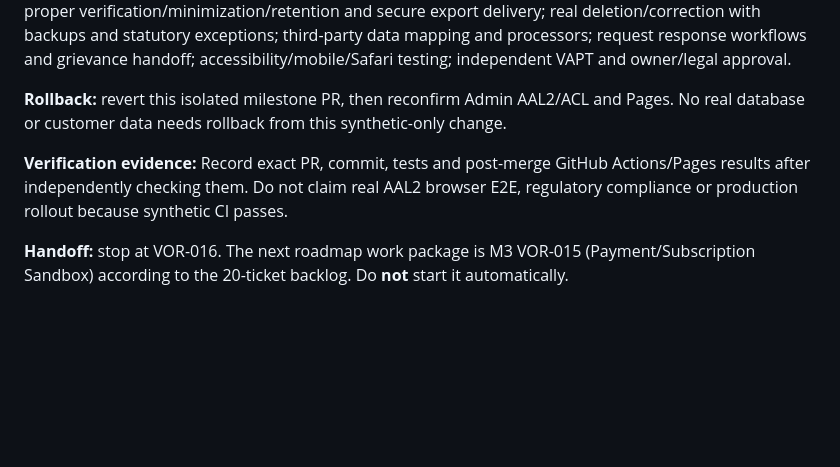
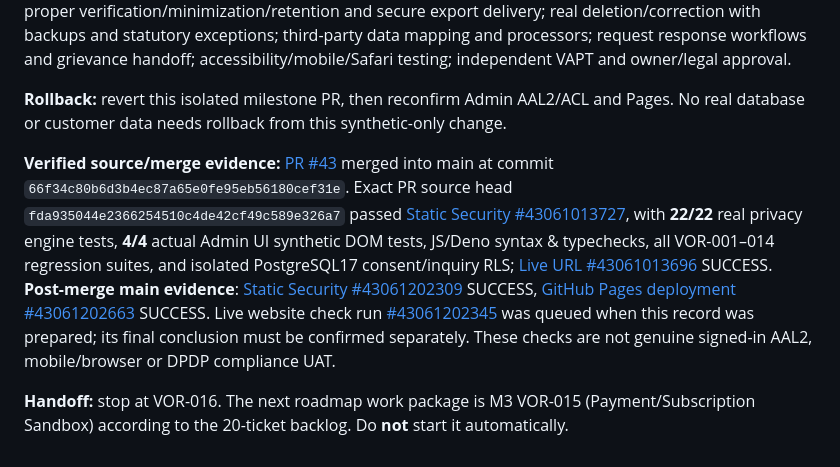
Before and after one commit to gobindatlkdr-cloud/vorvan-website, a Markdown page: docs/M2_VOR016_PRIVACY_REQUESTS_EXPORT_20261111.md, the part around the change. Rendered like a GitHub page; blank space fills up the shorter version.

```diff
--- a/docs/M2_VOR016_PRIVACY_REQUESTS_EXPORT_20261111.md
+++ b/docs/M2_VOR016_PRIVACY_REQUESTS_EXPORT_20261111.md
@@ -38,6 +38,6 @@ The VOR-016 ticket remains **PARTIAL** after source/CI merge until: genuine cust
 
 **Rollback:** revert this isolated milestone PR, then reconfirm Admin AAL2/ACL and Pages. No real database or customer data needs rollback from this synthetic-only change.
 
-**Verification evidence:** Record exact PR, commit, tests and post-merge GitHub Actions/Pages results after independently checking them. Do not claim real AAL2 browser E2E, regulatory compliance or production rollout because synthetic CI passes.
+**Verified source/merge evidence:** [PR #43](https://github.com/gobindatlkdr-cloud/vorvan-website/pull/43) merged into main at commit `66f34c80b6d3b4ec87a65e0fe95eb56180cef31e`. Exact PR source head `fda935044e2366254510c4de42cf49c589e326a7` passed [Static Security #43061013727](https://github.com/gobindatlkdr-cloud/vorvan-website/actions/runs/43061013727), with **22/22** real privacy engine tests, **4/4** actual Admin UI synthetic DOM tests, JS/Deno syntax & typechecks, all VOR-001–014 regression suites, and isolated PostgreSQL17 consent/inquiry RLS; [Live URL #43061013696](https://github.com/gobindatlkdr-cloud/vorvan-website/actions/runs/43061013696) SUCCESS. **Post-merge main evidence**: [Static Security #43061202309](https://github.com/gobindatlkdr-cloud/vorvan-website/actions/runs/43061202309) SUCCESS, [GitHub Pages deployment #43061202663](https://github.com/gobindatlkdr-cloud/vorvan-website/actions/runs/43061202663) SUCCESS. Live website check run [#43061202345](https://github.com/gobindatlkdr-cloud/vorvan-website/actions/runs/43061202345) was queued when this record was prepared; its final conclusion must be confirmed separately. These checks are not genuine signed-in AAL2, mobile/browser or DPDP compliance UAT.
 
 **Handoff:** stop at VOR-016. The next roadmap work package is M3 VOR-015 (Payment/Subscription Sandbox) according to the 20-ticket backlog. Do **not** start it automatically.
```
Also changed, not shown: docs/VORVAN_MILESTONE_PENDING_LEDGER.md (+2 -2 lines).
